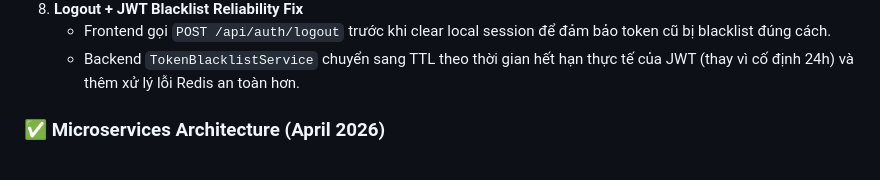
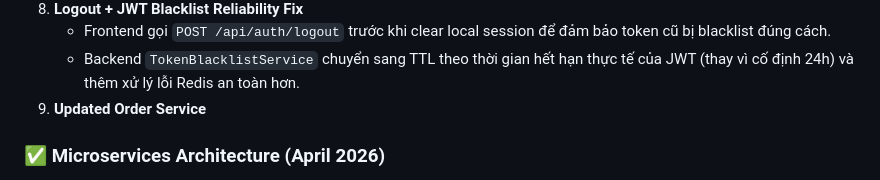
Before and after one commit to haivoDA22TTD/Food_shop, a Markdown page: README.md, the part around the change. GitHub-like rendering.

Commit message:
Updated Order service

```diff
--- a/README.md
+++ b/README.md
@@ -296,6 +296,7 @@ GEMINI_API_KEY=...
 8. **Logout + JWT Blacklist Reliability Fix**
    - Frontend gọi `POST /api/auth/logout` trước khi clear local session để đảm bảo token cũ bị blacklist đúng cách.
    - Backend `TokenBlacklistService` chuyển sang TTL theo thời gian hết hạn thực tế của JWT (thay vì cố định 24h) và thêm xử lý lỗi Redis an toàn hơn.
+9. **Updated Order Service**
 
 ### ✅ Microservices Architecture (April 2026)
 1. **Eureka Server** - Service Discovery & Registry
```
